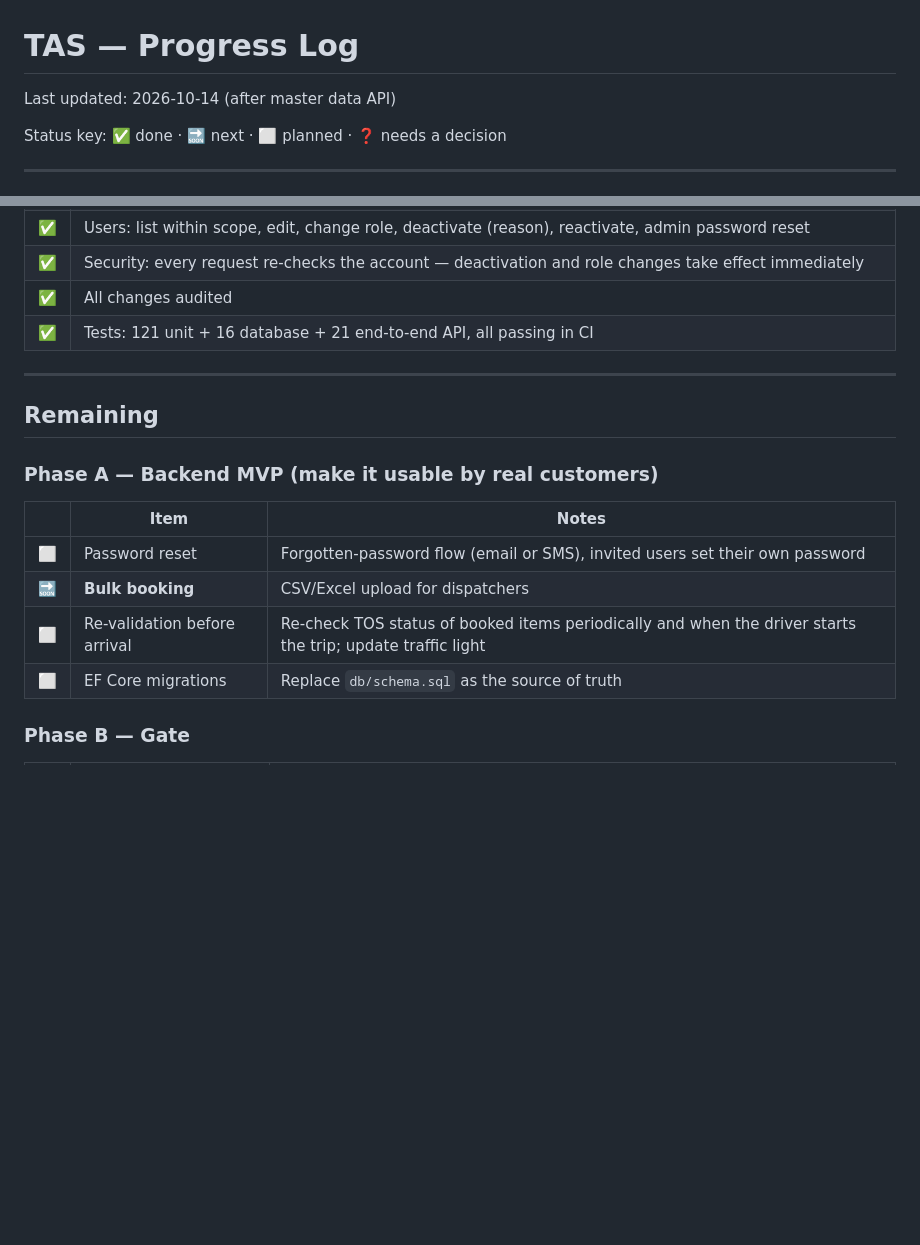
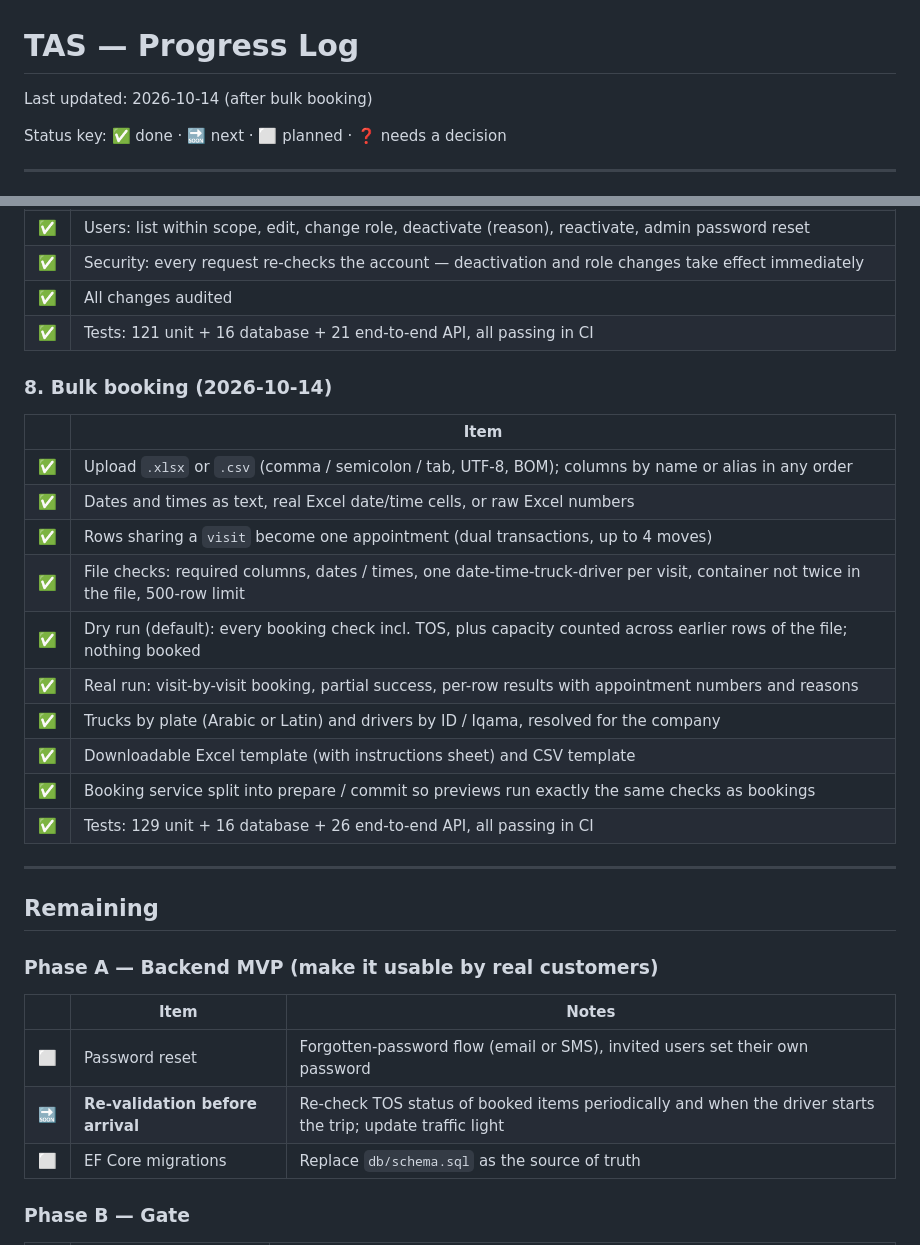
Before and after one commit to mahmoudabdelhafiz-byte/TAS, a Markdown page: docs/progress.md, 2 parts joined by grey strips. Drawn GitHub-style; blank space fills up the shorter version.

```diff
--- a/docs/progress.md
+++ b/docs/progress.md
@@ -1,6 +1,6 @@
 # TAS — Progress Log
 
-Last updated: 2026-10-14 (after master data API)
+Last updated: 2026-10-14 (after bulk booking)
 
 Status key: ✅ done · 🔜 next · ⬜ planned · ❓ needs a decision
 
@@ -90,6 +90,20 @@ Status key: ✅ done · 🔜 next · ⬜ planned · ❓ needs a decision
 | ✅ | All changes audited |
 | ✅ | Tests: 121 unit + 16 database + 21 end-to-end API, all passing in CI |
 
+### 8. Bulk booking (2026-10-14)
+| | Item |
+|---|---|
+| ✅ | Upload `.xlsx` or `.csv` (comma / semicolon / tab, UTF-8, BOM); columns by name or alias in any order |
+| ✅ | Dates and times as text, real Excel date/time cells, or raw Excel numbers |
+| ✅ | Rows sharing a `visit` become one appointment (dual transactions, up to 4 moves) |
+| ✅ | File checks: required columns, dates / times, one date-time-truck-driver per visit, container not twice in the file, 500-row limit |
+| ✅ | Dry run (default): every booking check incl. TOS, plus capacity counted across earlier rows of the file; nothing booked |
+| ✅ | Real run: visit-by-visit booking, partial success, per-row results with appointment numbers and reasons |
+| ✅ | Trucks by plate (Arabic or Latin) and drivers by ID / Iqama, resolved for the company |
+| ✅ | Downloadable Excel template (with instructions sheet) and CSV template |
+| ✅ | Booking service split into prepare / commit so previews run exactly the same checks as bookings |
+| ✅ | Tests: 129 unit + 16 database + 26 end-to-end API, all passing in CI |
+
 ---
 
 ## Remaining
@@ -98,8 +112,7 @@ Status key: ✅ done · 🔜 next · ⬜ planned · ❓ needs a decision
 | | Item | Notes |
 |---|---|---|
 | ⬜ | Password reset | Forgotten-password flow (email or SMS), invited users set their own password |
-| 🔜 | **Bulk booking** | CSV/Excel upload for dispatchers |
-| ⬜ | Re-validation before arrival | Re-check TOS status of booked items periodically and when the driver starts the trip; update traffic light |
+| 🔜 | **Re-validation before arrival** | Re-check TOS status of booked items periodically and when the driver starts the trip; update traffic light |
 | ⬜ | EF Core migrations | Replace `db/schema.sql` as the source of truth |
 
 ### Phase B — Gate
```
Also changed, not shown: README.md (+21 -0 lines).
